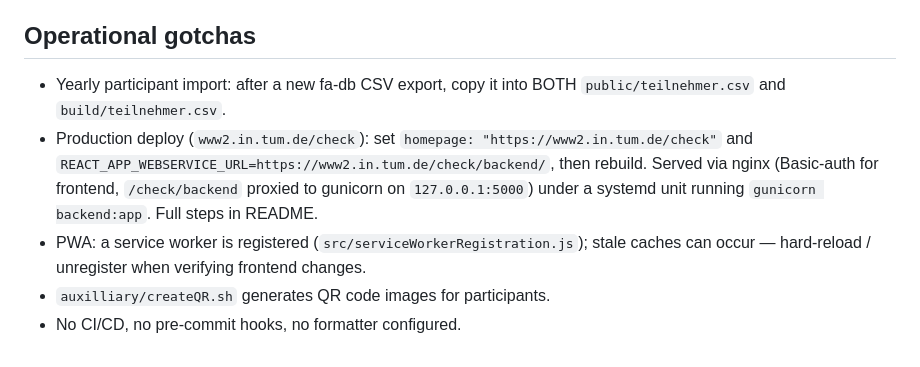
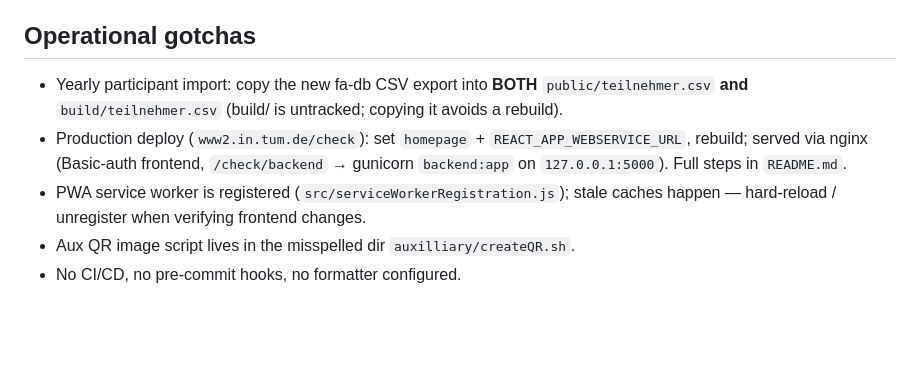
Before and after one commit to DrMichaelPetter/qrchecklists, a Markdown page: AGENTS.md, the part around one of its changes. GitHub-like rendering; blank space fills up the shorter version.

```diff
--- a/AGENTS.md
+++ b/AGENTS.md
@@ -79,13 +57,12 @@ the full app.
 
 ## Operational gotchas
 
-- Yearly participant import: after a new fa-db CSV export, copy it into BOTH
-  `public/teilnehmer.csv` and `build/teilnehmer.csv`.
-- Production deploy (`www2.in.tum.de/check`): set `homepage: "https://www2.in.tum.de/check"`
-  and `REACT_APP_WEBSERVICE_URL=https://www2.in.tum.de/check/backend/`, then rebuild.
-  Served via nginx (Basic-auth for frontend, `/check/backend` proxied to gunicorn on
-  `127.0.0.1:5000`) under a systemd unit running `gunicorn backend:app`. Full steps in README.
-- PWA: a service worker is registered (`src/serviceWorkerRegistration.js`); stale
-  caches can occur — hard-reload / unregister when verifying frontend changes.
-- `auxilliary/createQR.sh` generates QR code images for participants.
+- Yearly participant import: copy the new fa-db CSV export into **BOTH** `public/teilnehmer.csv`
+  **and** `build/teilnehmer.csv` (build/ is untracked; copying it avoids a rebuild).
+- Production deploy (`www2.in.tum.de/check`): set `homepage` + `REACT_APP_WEBSERVICE_URL`,
+  rebuild; served via nginx (Basic-auth frontend, `/check/backend` → gunicorn `backend:app`
+  on `127.0.0.1:5000`). Full steps in `README.md`.
+- PWA service worker is registered (`src/serviceWorkerRegistration.js`); stale caches happen —
+  hard-reload / unregister when verifying frontend changes.
+- Aux QR image script lives in the misspelled dir `auxilliary/createQR.sh`.
 - No CI/CD, no pre-commit hooks, no formatter configured.
```
Also changed, not shown: other parts of AGENTS.md (+43 -65 lines).
